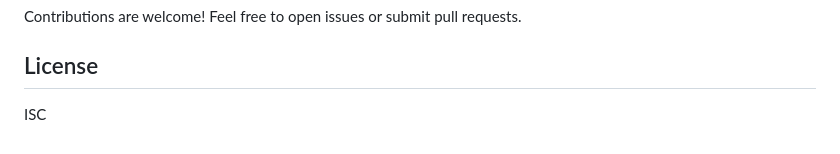
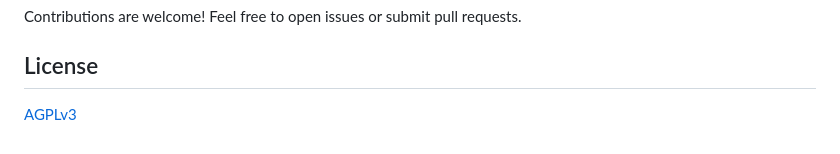
Before and after one commit to shafiswapnil/Contest-Pulse-Discord-Bot, a Markdown page: README.md, the part around the change. Rendered like a GitHub page.

Commit message:
agplv3 licence

```diff
--- a/README.md
+++ b/README.md
@@ -278,4 +278,4 @@ Contributions are welcome! Feel free to open issues or submit pull requests.
 
 ## License
 
-ISC
+[AGPLv3](LICENSE)
```
